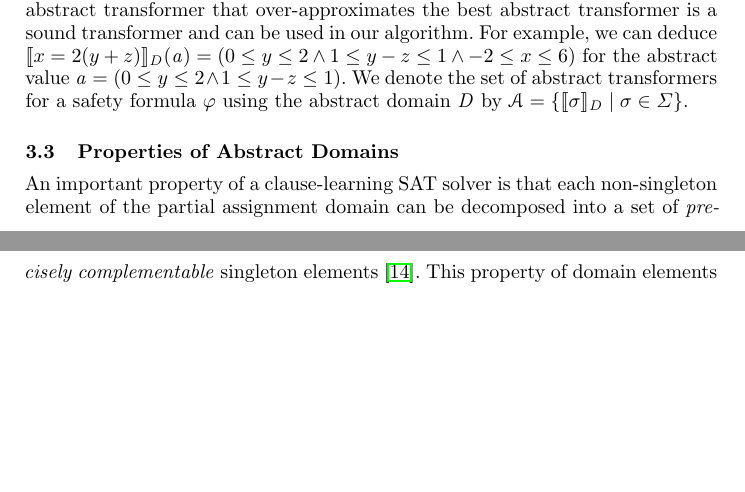
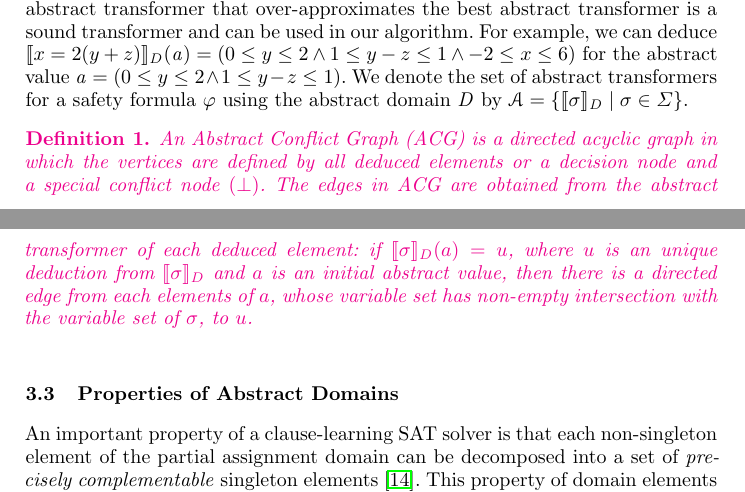
Before and after one commit to rajdeep87/ATVA17, a LaTeX thesis (paper.tex, which reads domains.tex): two parts of pages 6 and 7 of 17, joined at a grey line, cut so that both start at the same text, the shorter picture padded with empty space. Compiled offline with LaTeX, dvips and Ghostscript.

Commit message:
definition of ACG

```diff
--- a/domains.tex
+++ b/domains.tex
@@ -155,6 +155,21 @@ We~denote the set of abstract transformers for a safety formula
 $\formula$ using the abstract domain $\domain$ by
 $\abstransset=\{\abstrans{\domain}{\constraint}\mid
 \constraint\in\constraints\}$.
+%
+\rmcmt{
+\begin{definition}
+  An Abstract Conflict Graph (ACG) is a directed acyclic graph in which the
+  vertices are defined by all deduced elements or a decision node and a special
+  conflict node $(\bot)$.  The edges in ACG are obtained from the abstract
+  transformer of each deduced element: if $\abstrans{\domain}{\constraint}(a) =
+  u$, where $u$ is an unique deduction from $\abstrans{\domain}{\constraint}$
+  and $a$ is an initial abstract value, then there is a directed edge from each
+  elements of $a$, whose variable set has non-empty intersection with the variable
+  set of $\constraint$, to $u$.
+\end{definition}
+}
+
+
 
 %-------------------------------------------------------------------------------
 \subsection{Properties of Abstract Domains}
```
Also changed, not shown: biblio.bib (+9 -0 lines), related_work.tex (+7 -2 lines).
